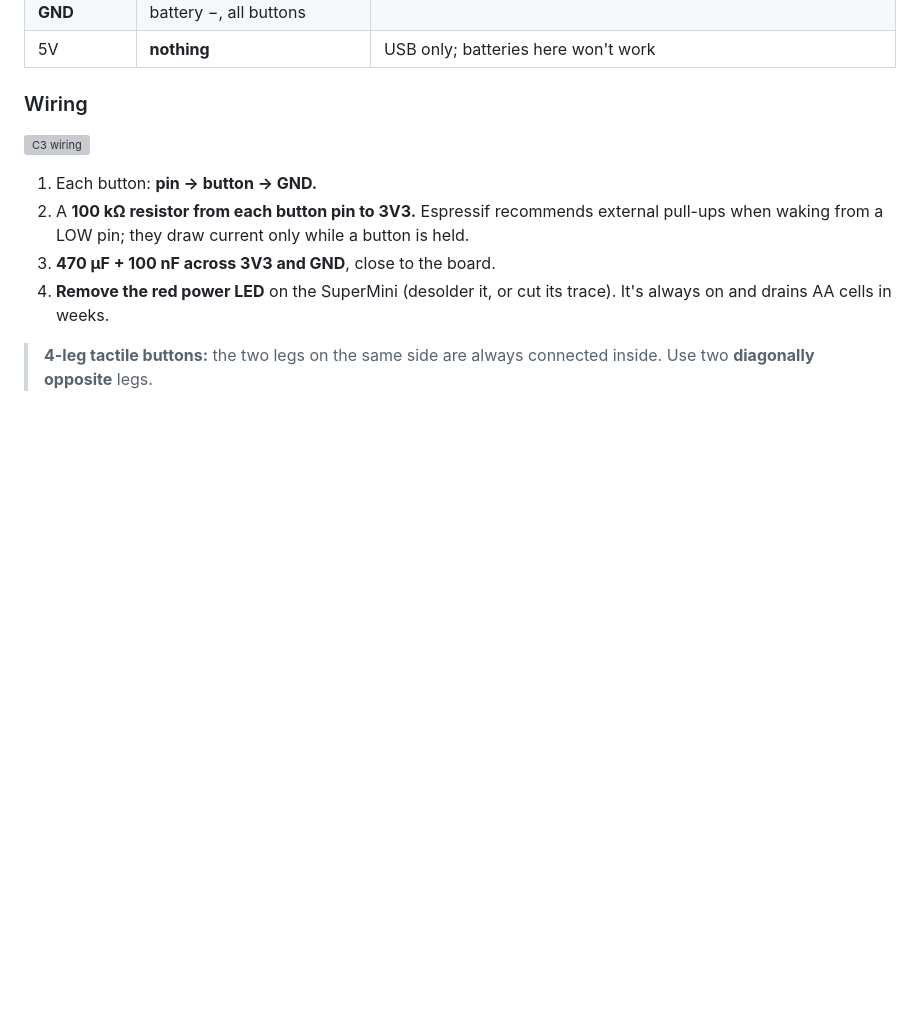
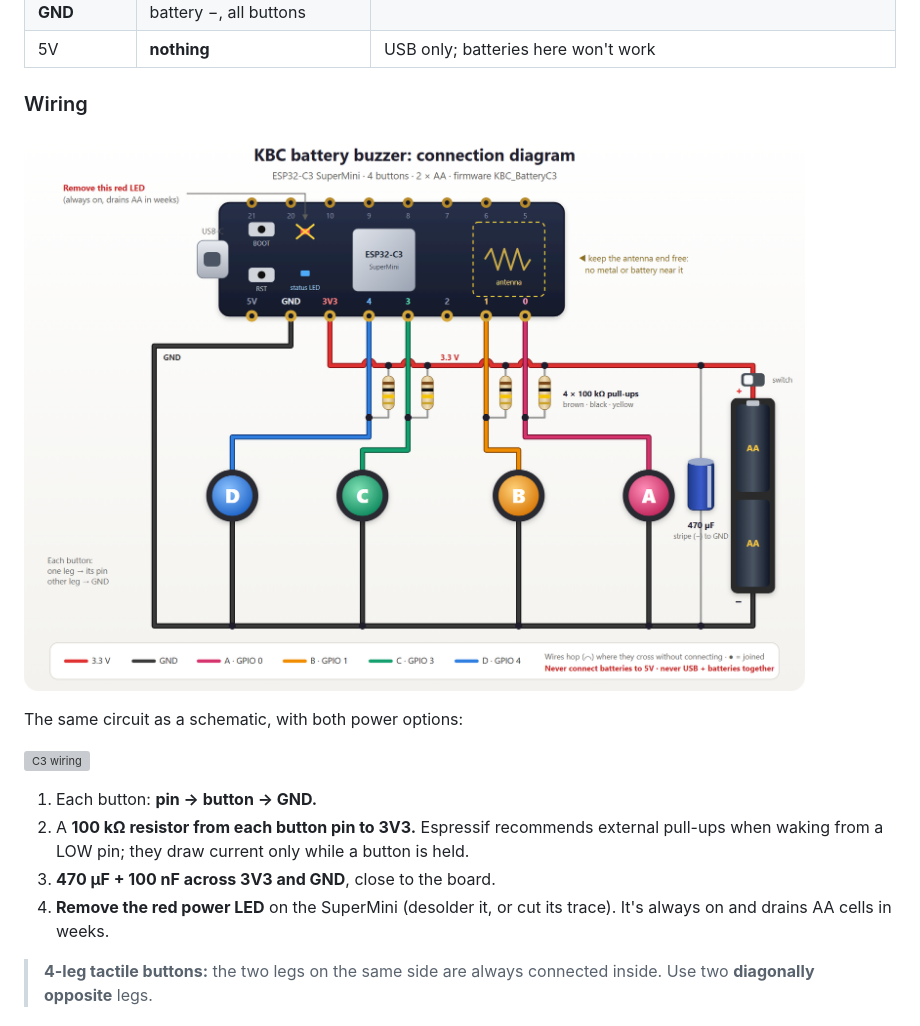
Before and after one commit to Shubhjaiswal408/kbc-fastest-finger-first, a Markdown page: docs/HARDWARE.md, the part around the change. Drawn GitHub-style; pictures changed too: docs/images/c3-connection.png (added); blank space fills up the shorter version; grey boxes are pictures that could not be loaded.

```diff
--- a/docs/HARDWARE.md
+++ b/docs/HARDWARE.md
@@ -52,6 +52,10 @@ Where to buy in India: Robu.in, Robocraze, ElectronicsComp and Amazon.in; local
 | 5V | **nothing** | USB only; batteries here won't work |
 
 ### Wiring
+
+![C3 buzzer connection diagram](images/c3-connection.png)
+
+The same circuit as a schematic, with both power options:
 
 ![C3 wiring](images/c3-wiring.svg)
 
```
Also changed, not shown: README.md (+3 -1 lines), 1 other file.
